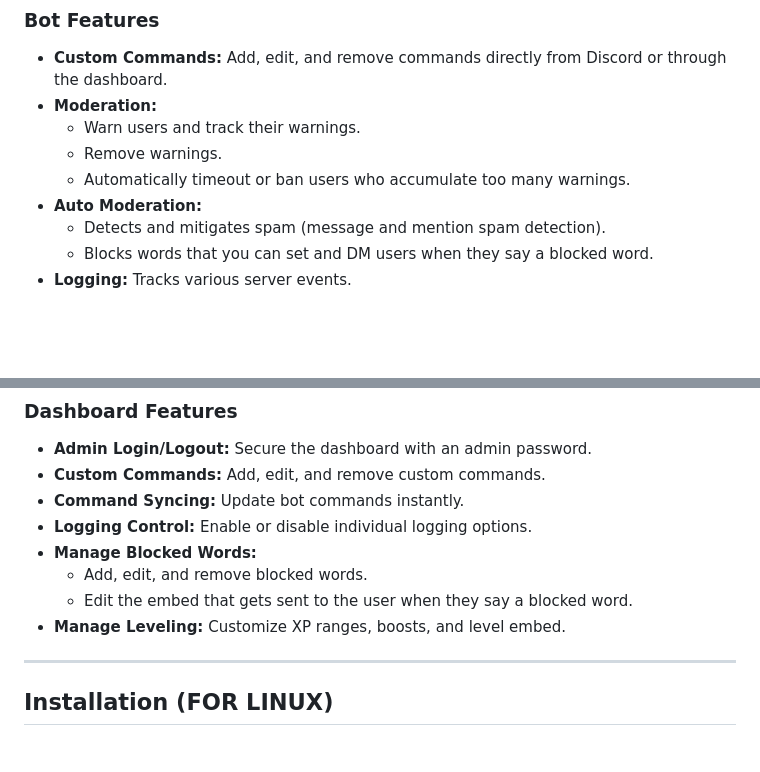
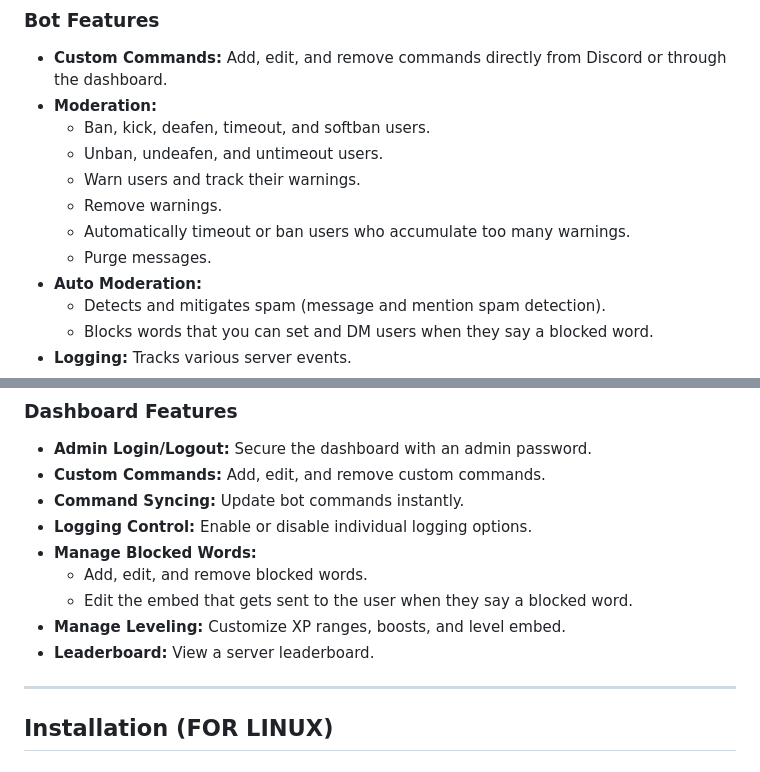
Before and after one commit to RuleKeeper-Bot/RuleKeeper-Bot, a Markdown page: README.md, 2 parts joined by grey strips. Drawn GitHub-style; blank space fills up the shorter version.

```diff
--- a/README.md
+++ b/README.md
@@ -7,9 +7,12 @@ A powerful Discord bot with a sleek dashboard for managing rules, custom command
 ### Bot Features
 - **Custom Commands:** Add, edit, and remove commands directly from Discord or through the dashboard.
 - **Moderation:**
+  - Ban, kick, deafen, timeout, and softban users.
+  - Unban, undeafen, and untimeout users.
   - Warn users and track their warnings.
   - Remove warnings.
   - Automatically timeout or ban users who accumulate too many warnings.
+  - Purge messages.
 - **Auto Moderation:**
   - Detects and mitigates spam (message and mention spam detection).
   - Blocks words that you can set and DM users when they say a blocked word.
@@ -29,6 +32,7 @@ A powerful Discord bot with a sleek dashboard for managing rules, custom command
   - Add, edit, and remove blocked words.
   - Edit the embed that gets sent to the user when they say a blocked word.
 - **Manage Leveling:** Customize XP ranges, boosts, and level embed.
+- **Leaderboard:** View a server leaderboard.
 
 ---
 
```
